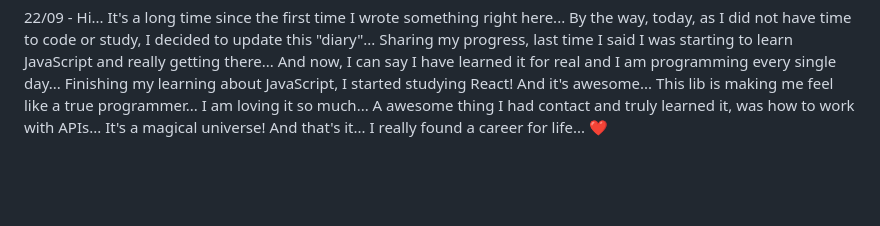
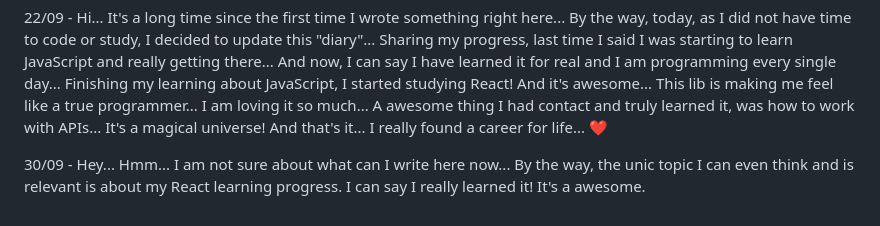
Before and after one commit to Joa0Gustav0/HTML-CSS, a Markdown page: PROGRESS.md, the part around the change. GitHub-like rendering; blank space fills up the shorter version.

```diff
--- a/PROGRESS.md
+++ b/PROGRESS.md
@@ -35,3 +35,5 @@
 29/06 - Hey... After a some time I kicked out laziness and decided writing something in here! Yes, I am studying every single day! And I have to say... I am really getting the thing! I started learning JavaScript and I kind of mastering it! I know how to do the thing! It's awesome to feel I am following the right path! It's a real pleasure! I' ve done some exercises/challenges a couple of minutes ago... Two of it... And I have got it! I am so happy! I will finally sleep weel! Bye! 🍃
 
 22/09 - Hi... It's a long time since the first time I wrote something right here... By the way, today, as I did not have time to code or study, I decided to update this "diary"... Sharing my progress, last time I said I was starting to learn JavaScript and really getting there... And now, I can say I have learned it for real and I am programming every single day... Finishing my learning about JavaScript, I started studying React! And it's awesome... This lib is making me feel like a true programmer... I am loving it so much... A awesome thing I had contact and truly learned it, was how to work with APIs... It's a magical universe! And that's it... I really found a career for life... ❤️
+
+30/09 - Hey... Hmm... I am not sure about what can I write here now... By the way, the unic topic I can even think and is relevant is about my React learning progress. I can say I really learned it! It's a awesome.
```
